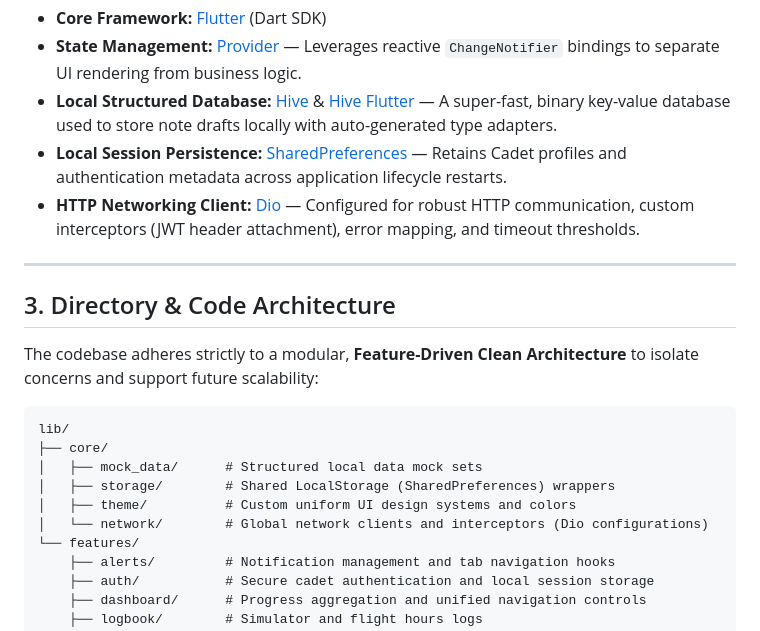
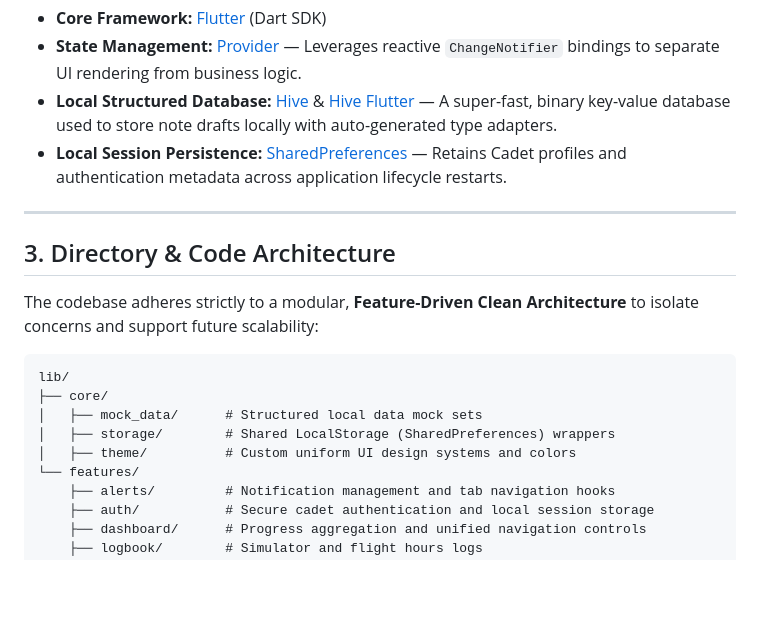
Before and after one commit to harsshhan/airman-toga, a Markdown page: README.md, the part around the change. Rendered like a GitHub page; blank space fills up the shorter version.

Commit message:
update readme
Removed the Dio HTTP networking client section from the README.

```diff
--- a/README.md
+++ b/README.md
@@ -27,7 +27,6 @@ The project uses a clean, high-performance, and lightweight dependency architect
 * **State Management:** [Provider](https://pub.dev/packages/provider) — Leverages reactive `ChangeNotifier` bindings to separate UI rendering from business logic.
 * **Local Structured Database:** [Hive](https://pub.dev/packages/hive) & [Hive Flutter](https://pub.dev/packages/hive_flutter) — A super-fast, binary key-value database used to store note drafts locally with auto-generated type adapters.
 * **Local Session Persistence:** [SharedPreferences](https://pub.dev/packages/shared_preferences) — Retains Cadet profiles and authentication metadata across application lifecycle restarts.
-* **HTTP Networking Client:** [Dio](https://pub.dev/packages/dio) — Configured for robust HTTP communication, custom interceptors (JWT header attachment), error mapping, and timeout thresholds.
 
 ---
 
@@ -41,7 +40,6 @@ lib/
 │   ├── mock_data/      # Structured local data mock sets
 │   ├── storage/        # Shared LocalStorage (SharedPreferences) wrappers
 │   ├── theme/          # Custom uniform UI design systems and colors
-│   └── network/        # Global network clients and interceptors (Dio configurations)
 └── features/
     ├── alerts/         # Notification management and tab navigation hooks
     ├── auth/           # Secure cadet authentication and local session storage
```
